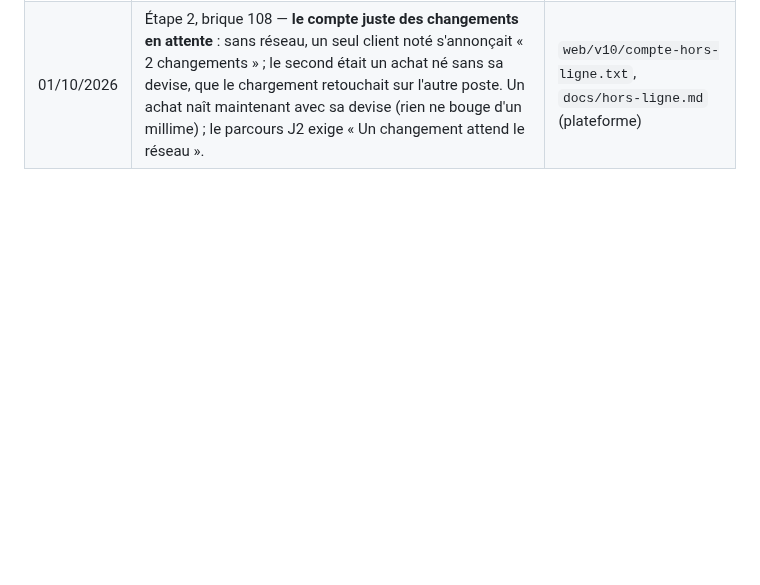
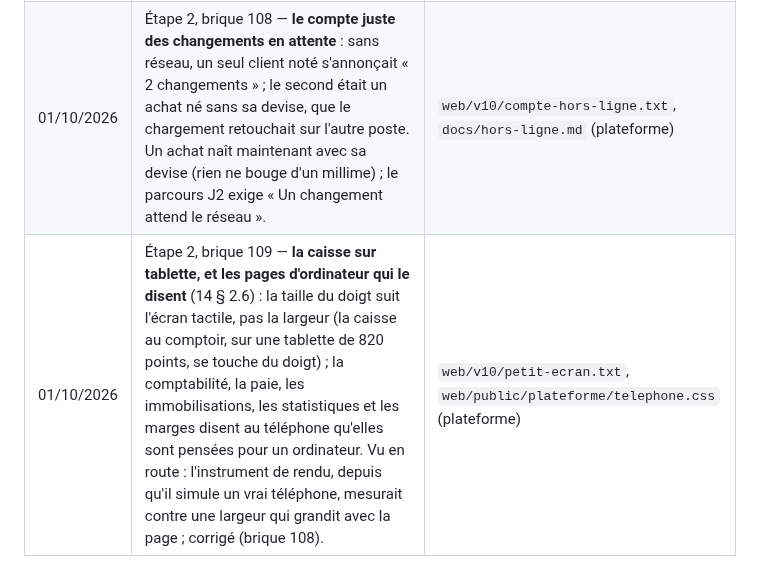
Before and after one commit to saouthq/skanfact, a Markdown page: docs/cadrage/README.md, the part around the change. Rendered like a GitHub page; blank space fills up the shorter version.

Commit message:
Journal : brique 109, la caisse sur tablette et les pages d'ordinateur
Co-Authored-By: Claude Opus 5.5 <noreply@anthropic.com>
Claude-Session: https://claude.ai/code/session_012MQqUUPGSc62eVaUpWFgpR

```diff
--- a/docs/cadrage/README.md
+++ b/docs/cadrage/README.md
@@ -179,3 +179,4 @@ lettres de mission dans le parcours du comptable).
 | 01/10/2026 | Étape 2, **toutes les pages du quotidien au téléphone** : brique 106 — l'instrument de rendu passe 16 pages sur une entreprise qui a des données (il mesurait des pages vides) ; corrigés au doigt : les en-têtes de colonne qui trient, le nom d'un client sur l'accueil. | `CLAUDE.md` (plateforme) |
 | 01/10/2026 | Étape 2, **la répétition générale du jalon J2** : brique 107 — le mois d'une entreprise joué d'un bout à l'autre à la souris, contre TTN, DigiGo et Konnect simulés (devis facturé, facture signée et acceptée, payée en ligne par le client au téléphone, achat lu en photo, banque, TVA du mois égale aux livres du serveur, coupure du réseau, téléphone). **Reste pour le jalon réel** : les accès de test El Fatoora et DigiGo (démarches du père de Skander), la déclaration INPDP avant l'étape 3. | `tests/web/jalon-j2.test.ts` (plateforme) |
 | 01/10/2026 | Étape 2, brique 108 — **le compte juste des changements en attente** : sans réseau, un seul client noté s'annonçait « 2 changements » ; le second était un achat né sans sa devise, que le chargement retouchait sur l'autre poste. Un achat naît maintenant avec sa devise (rien ne bouge d'un millime) ; le parcours J2 exige « Un changement attend le réseau ». | `web/v10/compte-hors-ligne.txt`, `docs/hors-ligne.md` (plateforme) |
+| 01/10/2026 | Étape 2, brique 109 — **la caisse sur tablette, et les pages d'ordinateur qui le disent** (14 § 2.6) : la taille du doigt suit l'écran tactile, pas la largeur (la caisse au comptoir, sur une tablette de 820 points, se touche du doigt) ; la comptabilité, la paie, les immobilisations, les statistiques et les marges disent au téléphone qu'elles sont pensées pour un ordinateur. Vu en route : l'instrument de rendu, depuis qu'il simule un vrai téléphone, mesurait contre une largeur qui grandit avec la page ; corrigé (brique 108). | `web/v10/petit-ecran.txt`, `web/public/plateforme/telephone.css` (plateforme) |
```
